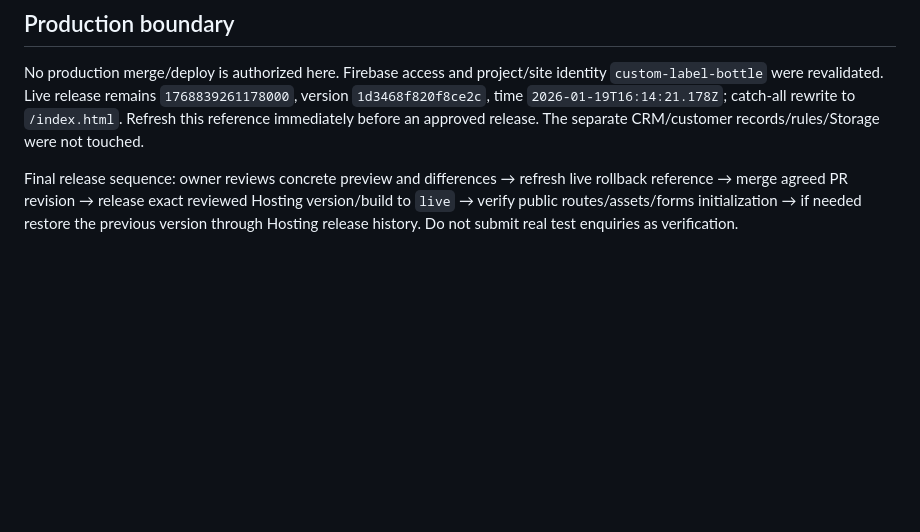
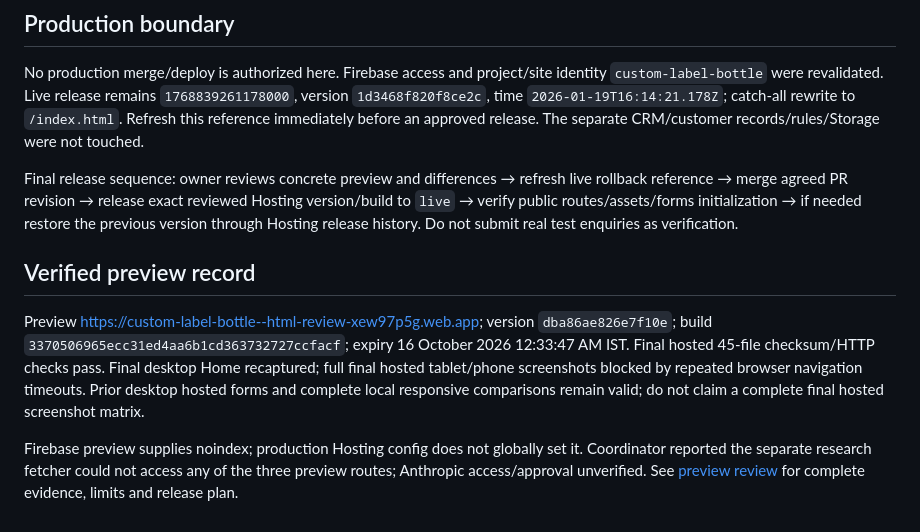
Before and after one commit to null-saurabh/custom_label_water_bottle, a Markdown page: docs/migration-checkpoint.md, the part around the change. Rendered like a GitHub page; blank space fills up the shorter version.

Commit message:
Record verified Firebase preview and review evidence limits

```diff
--- a/docs/migration-checkpoint.md
+++ b/docs/migration-checkpoint.md
@@ -20,3 +20,9 @@ Screenshots and JSON evidence are in `/Users/saurav/Documents/Codex/2026-10-09/c
 No production merge/deploy is authorized here. Firebase access and project/site identity `custom-label-bottle` were revalidated. Live release remains `1768839261178000`, version `1d3468f820f8ce2c`, time `2026-01-19T16:14:21.178Z`; catch-all rewrite to `/index.html`. Refresh this reference immediately before an approved release. The separate CRM/customer records/rules/Storage were not touched.
 
 Final release sequence: owner reviews concrete preview and differences → refresh live rollback reference → merge agreed PR revision → release exact reviewed Hosting version/build to `live` → verify public routes/assets/forms initialization → if needed restore the previous version through Hosting release history. Do not submit real test enquiries as verification.
+
+## Verified preview record
+
+Preview https://custom-label-bottle--html-review-xew97p5g.web.app; version `dba86ae826e7f10e`; build `3370506965ecc31ed4aa6b1cd363732727ccfacf`; expiry 16 October 2026 12:33:47 AM IST. Final hosted 45-file checksum/HTTP checks pass. Final desktop Home recaptured; full final hosted tablet/phone screenshots blocked by repeated browser navigation timeouts. Prior desktop hosted forms and complete local responsive comparisons remain valid; do not claim a complete final hosted screenshot matrix.
+
+Firebase preview supplies noindex; production Hosting config does not globally set it. Coordinator reported the separate research fetcher could not access any of the three preview routes; Anthropic access/approval unverified. See [preview review](preview-review.md) for complete evidence, limits and release plan.
```
Also changed, not shown: docs/preview-review.md (added, +54 -0 lines).
